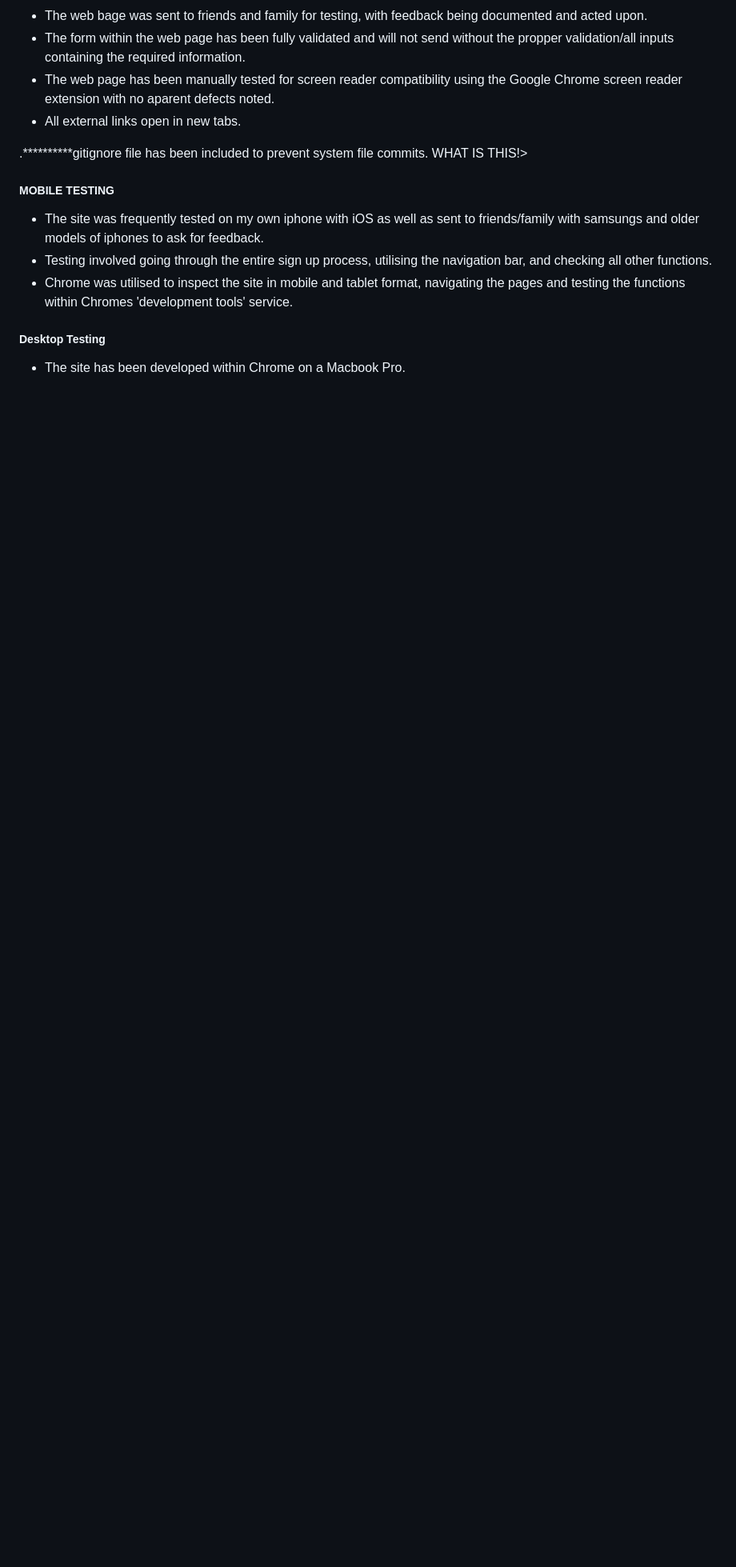
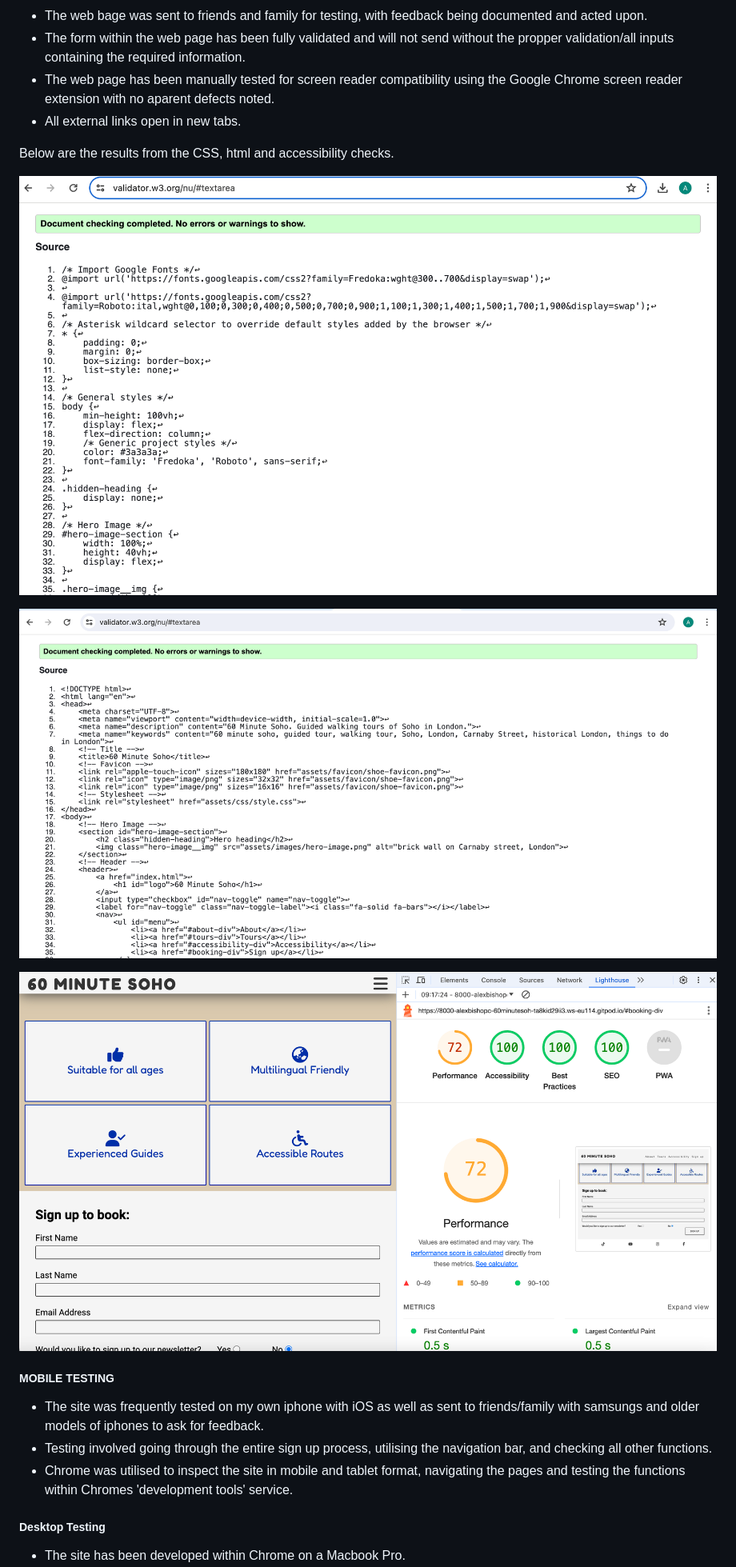
Before and after one commit to AlexBishopCode/60-MINUTE-SOHO, a Markdown page: README.md, the part around the change printed below. Shown: that part at 80% size. Drawn GitHub-style; pictures changed too: assets/documents/readme-images/readme-css-val.png (added), assets/documents/readme-images/readme-html-val.png (added), assets/documents/readme-images/readme-lighthouse-val.png (added); blank space fills up the shorter version.

```diff
--- a/README.md
+++ b/README.md
@@ -283,7 +289,13 @@ An option for the user to sign up for a newsletter has been added using radiobut
 - The web page has been manually tested for screen reader compatibility using the Google Chrome screen reader extension with no aparent defects noted.
 - All external links open in new tabs.
 
-.**********gitignore file has been included to prevent system file commits. WHAT IS THIS!>
+Below are the results from the CSS, html and accessibility checks.
+
+![CSS validator result screenshot on desktop](assets/documents/readme-images/readme-css-val.png)
+
+![HTML validator result screenshot on desktop](assets/documents/readme-images/readme-html-val.png)
+
+![HTML validator result screenshot on desktop](assets/documents/readme-images/readme-lighthouse-val.png)
 
 
 ##### MOBILE TESTING
```
Also changed, not shown: other parts of README.md (+24 -11 lines).
